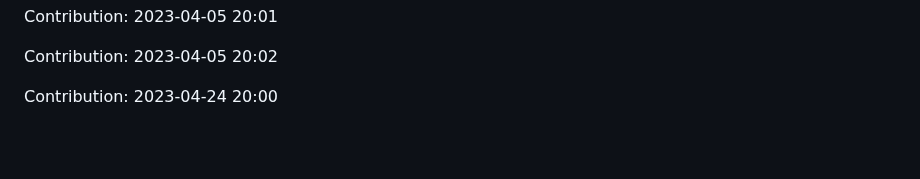
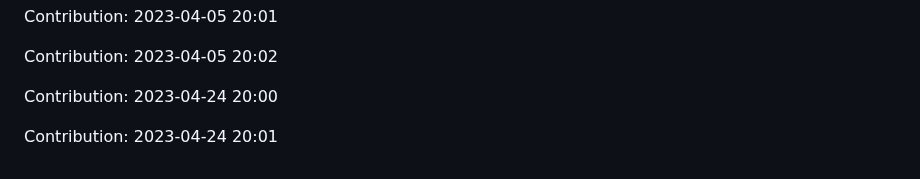
Before and after one commit to enbtram/Fitness-App, a Markdown page: README.md, the part around the change. Drawn GitHub-style; blank space fills up the shorter version.

Commit message:
"Contribution: 2023-04-24 20:01"

```diff
--- a/README.md
+++ b/README.md
@@ -217,3 +217,5 @@ Contribution: 2023-04-05 20:01
 Contribution: 2023-04-05 20:02
 
 Contribution: 2023-04-24 20:00
+
+Contribution: 2023-04-24 20:01
```
